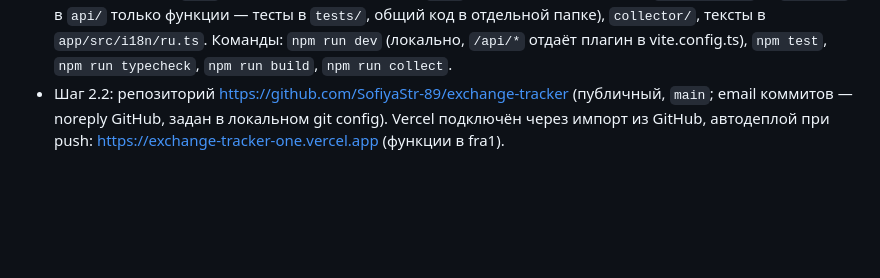
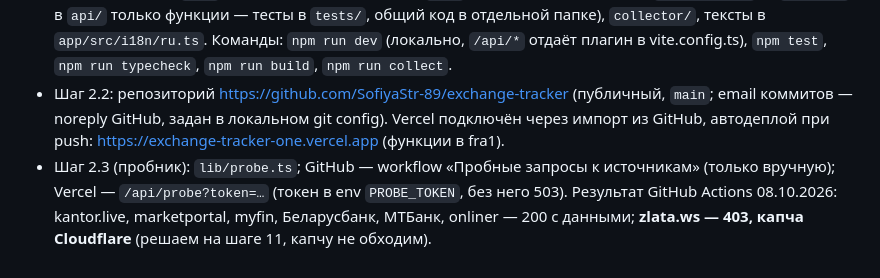
Before and after one commit to SofiyaStr-89/exchange-tracker, a Markdown page: CLAUDE.md, the part around the change. GitHub-like rendering; blank space fills up the shorter version.

Commit message:
Шаг 2.3: результаты пробника из GitHub Actions (без FR)
Co-Authored-By: Claude Opus 5.5 <noreply@anthropic.com>

```diff
--- a/CLAUDE.md
+++ b/CLAUDE.md
@@ -35,3 +35,5 @@
 - Шаг 2.1 (каркас): `app/` (Vite, корень приложения), `api/` (функции Vercel: экспорт `GET(request)` → `Response`; в `api/` только функции — тесты в `tests/`, общий код в отдельной папке), `collector/`, тексты в `app/src/i18n/ru.ts`.
   Команды: `npm run dev` (локально, `/api/*` отдаёт плагин в vite.config.ts), `npm test`, `npm run typecheck`, `npm run build`, `npm run collect`.
 - Шаг 2.2: репозиторий https://github.com/SofiyaStr-89/exchange-tracker (публичный, `main`; email коммитов — noreply GitHub, задан в локальном git config). Vercel подключён через импорт из GitHub, автодеплой при push: https://exchange-tracker-one.vercel.app (функции в fra1).
+- Шаг 2.3 (пробник): `lib/probe.ts`; GitHub — workflow «Пробные запросы к источникам» (только вручную); Vercel — `/api/probe?token=…` (токен в env `PROBE_TOKEN`, без него 503).
+  Результат GitHub Actions 08.10.2026: kantor.live, marketportal, myfin, Беларусбанк, МТБанк, onliner — 200 с данными; **zlata.ws — 403, капча Cloudflare** (решаем на шаге 11, капчу не обходим).
```
